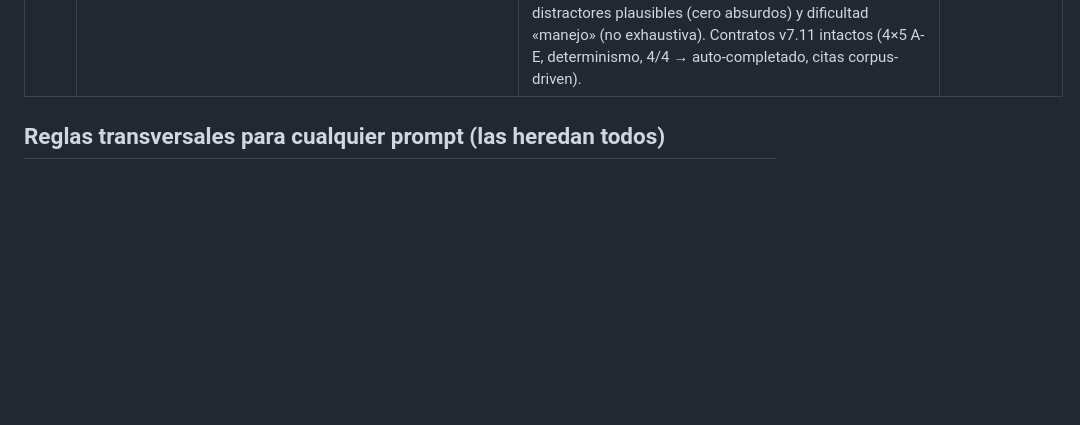
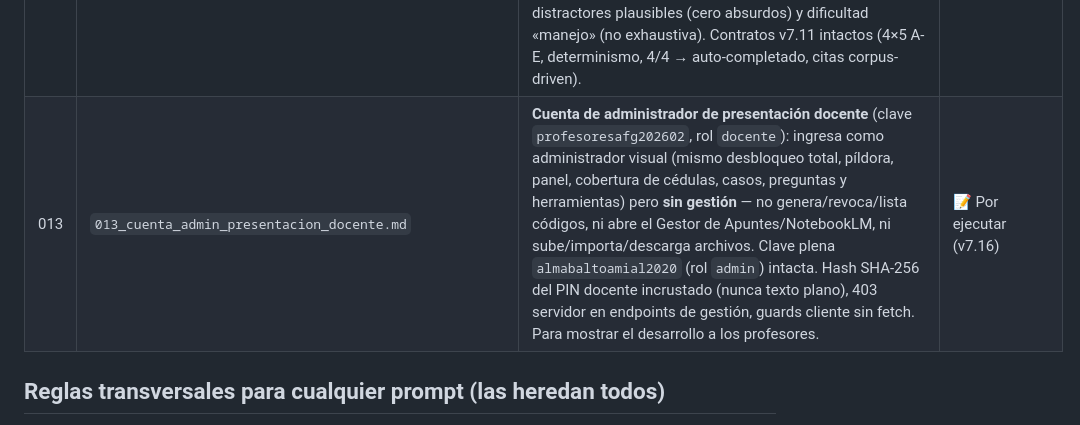
Before and after one commit to Dvmyvn-hash/estudio-de-grado-app, a Markdown page: PROMPTS/README.md, the part around the change. Drawn GitHub-style; blank space fills up the shorter version.

```diff
--- a/PROMPTS/README.md
+++ b/PROMPTS/README.md
@@ -25,6 +25,7 @@
 | 010 | `010_desarrollador_preguntas_verificacion_cedulas.md` | El Desarrollador de Preguntas del Agente (`QuestionDeveloper`): 4 preguntas de verificación A-E al cierre de cada cédula con **naturaleza detectada** (dogmática por defecto; de caso si hay plazos/aplicación; de procedencia si hay vías adjetivas; de competencia si hay tribunales), citas derivadas del contenido real (cero alucinación) y **cierre automático de la cédula como completada al acertar 4/4**. | ✅ Implementado (v7.11) |
 | 011 | `011_sync_avance_cedulas_multidispositivo.md` | Sincronización multi-dispositivo del avance de cédulas: la cédula "completada" en el celular se refleja en el PC. Tabla `user_topic_mastery` + `GET/POST /api/user/topic-mastery` (autenticado, LWW por cédula), client de sincronización con timestamps y reconciliación en `StorageService`, disparadores en `startLiveSync`/`syncWithServer`/`handleMasteryClick`, y **Exportar/Importar manual** como puente en modo estático (GitHub Pages/file:). | ✅ Implementado (v7.12) |
 | 012 | `012_perfeccionar_preguntas_verificacion_manejo.md` | Refinamiento del `QuestionDeveloper`: las 4 preguntas de verificación de cada cédula pasan de plantillas genéricas abstractas a **preguntas de manejo ancladas al contenido real del apunte** — concepto mejor desarrollado (el correcto es el más completo y fiel), características de la institución, modos de procedencia, cálculo de plazos y definiciones, redactadas en los términos de los apuntes, con distractores plausibles (cero absurdos) y dificultad «manejo» (no exhaustiva). Contratos v7.11 intactos (4×5 A-E, determinismo, 4/4 → auto-completado, citas corpus-driven). | ✅ Implementado (v7.15) |
+| 013 | `013_cuenta_admin_presentacion_docente.md` | **Cuenta de administrador de presentación docente** (clave `profesoresafg202602`, rol `docente`): ingresa como administrador visual (mismo desbloqueo total, píldora, panel, cobertura de cédulas, casos, preguntas y herramientas) pero **sin gestión** — no genera/revoca/lista códigos, ni abre el Gestor de Apuntes/NotebookLM, ni sube/importa/descarga archivos. Clave plena `almabaltoamial2020` (rol `admin`) intacta. Hash SHA-256 del PIN docente incrustado (nunca texto plano), 403 servidor en endpoints de gestión, guards cliente sin fetch. Para mostrar el desarrollo a los profesores. | 📝 Por ejecutar (v7.16) |
 
 ## Reglas transversales para cualquier prompt (las heredan todos)
 
```
Also changed, not shown: CONTEXT.md (+1 -1 lines), PROMPTS/013_cuenta_admin_presentacion_docente.md (added, +183 -0 lines).
